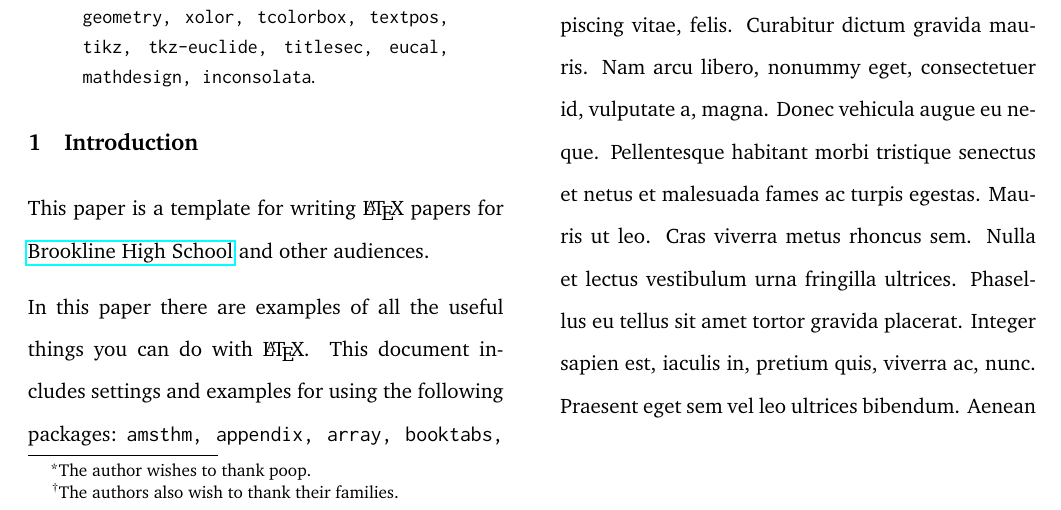
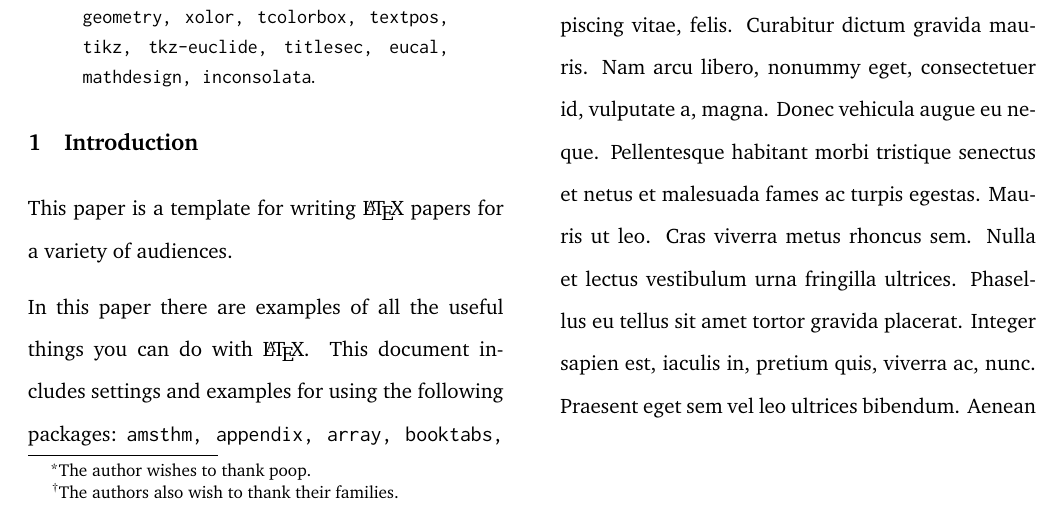
Before and after one commit to dcpetty/latex, a LaTeX paper (templates/template-dcp-paper.tex): part of page 1 of 3, cut so that both start at the same text. Compiled offline with pdfLaTeX.

Commit message:
Removed reference to BHS where inappropriate.

```diff
--- a/templates/template-dcp-paper.tex
+++ b/templates/template-dcp-paper.tex
@@ -81,8 +81,7 @@ the following packages: {\tt amsthm, appendix, array, booktabs, cancel, ccicons,
 \section{Introduction}
 \label{Introduction}
 
-This paper is a template for writing \LaTeX\ papers for
-\href{http://j.mp/psb_david_petty}{Brookline High School} and other
+This paper is a template for writing \LaTeX\ papers for a variety of
 audiences.
 
 %\begin{comment} %%%%%%%%%% COMMMENT
```
Also changed, not shown: templates/template-dcp-letter.pdf, templates/template-dcp-paper.pdf, templates/template-massbay-memorandum.pdf.
